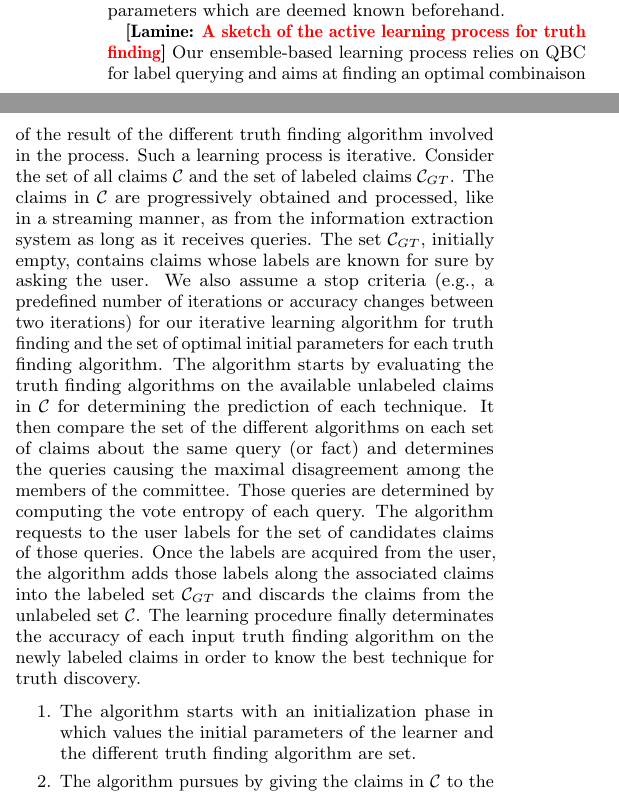
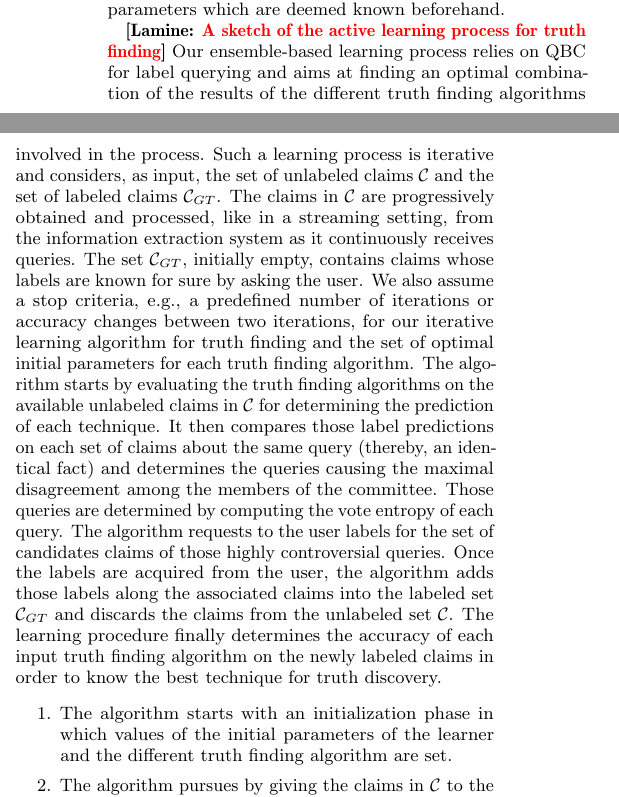
Before and after one commit to baalamine/qf-discoverings, a LaTeX paper (draft_demo/main.tex, which reads draft_demo/active_truth_finding.tex): two parts of the columns of page 3 of 5, joined at a grey line, cut so that both start at the same text. Compiled offline with pdfLaTeX.

Commit message:
changes over sect. 3

```diff
--- a/draft_demo/active_truth_finding.tex
+++ b/draft_demo/active_truth_finding.tex
@@ -81,24 +81,24 @@ the accuracy of each competing technique on labeled claims from the user. We ske
 the input truth finding algorithms are used with their optimal initial parameters which are deemed known beforehand.
 
 \lamine{A sketch of the active learning process for truth finding}
-Our ensemble-based learning process relies on QBC for label querying and aims at finding an optimal combinaison of the result
-of the different truth finding algorithm involved in the process. Such a learning process is iterative. Consider the set of
-all claims $\claimset{}$ and the set of labeled claims $\claimset_{GT}$. The claims in $\claimset{}$ are progressively obtained
-and processed, like in a streaming manner, as from the information extraction system as long as it receives queries.
+Our ensemble-based learning process relies on QBC for label querying and aims at finding an optimal combination of the results
+of the different truth finding algorithms involved in the process. Such a learning process is iterative and considers, as input,
+the set of unlabeled claims $\claimset{}$ and the set of labeled claims $\claimset_{GT}$. The claims in $\claimset{}$ are progressively
+obtained and processed, like in a streaming setting, from the information extraction system as it continuously receives queries.
 The set $\claimset_{GT}$, initially empty, contains
-claims whose labels are known for sure by asking the user. We also assume a stop criteria (e.g., a predefined number of iterations
-or accuracy changes between two iterations) for our iterative learning algorithm for truth finding and the set of optimal initial
+claims whose labels are known for sure by asking the user. We also assume a stop criteria, e.g., a predefined number of iterations
+or accuracy changes between two iterations, for our iterative learning algorithm for truth finding and the set of optimal initial
 parameters for each truth finding algorithm.
 The algorithm starts by evaluating the truth finding algorithms on the available unlabeled claims in $\claimset{}$ for determining
-the prediction of each technique. It then compare the set of the different algorithms on each set of claims about the same query (or fact)
+the prediction of each technique. It then compares those label predictions on each set of claims about the same query (thereby, an identical fact)
 and determines the queries causing the maximal disagreement among the members of the committee. Those queries are determined by computing
-the vote entropy of each query. The algorithm requests to the user labels for the set of candidates claims of those queries. Once the labels
-are acquired from the user, the algorithm adds those labels along the associated claims into the labeled set $\claimset_{GT}$ and discards the
-claims from the unlabeled set $\claimset{}$. The learning procedure finally determinates the accuracy of each input truth finding algorithm on
-the newly labeled claims in order to know the best technique for truth discovery.
+the vote entropy of each query. The algorithm requests to the user labels for the set of candidates claims of those highly controversial queries.
+Once the labels are acquired from the user, the algorithm adds those labels along the associated claims into the labeled set $\claimset_{GT}$ and
+discards the claims from the unlabeled set $\claimset{}$. The learning procedure finally determines the accuracy of each input truth finding algorithm
+on the newly labeled claims in order to know the best technique for truth discovery.
 
 \begin{enumerate}
-\item The algorithm starts with an initialization phase in which values the initial parameters of the learner and the different truth
+\item The algorithm starts with an initialization phase in which values of the initial parameters of the learner and the different truth
 finding algorithm are set.
  \item The algorithm pursues by giving the claims in $\claimset{}$ to the set of truth finding algorithms for label predictions and then
  it records the vote entropy of each query (thereby the underlying fact) according to the predictions of the committee.
```
Also changed, not shown: draft_demo/main.pdf, draft_demo/active_truth_finding.tex (3 more changed lines).
